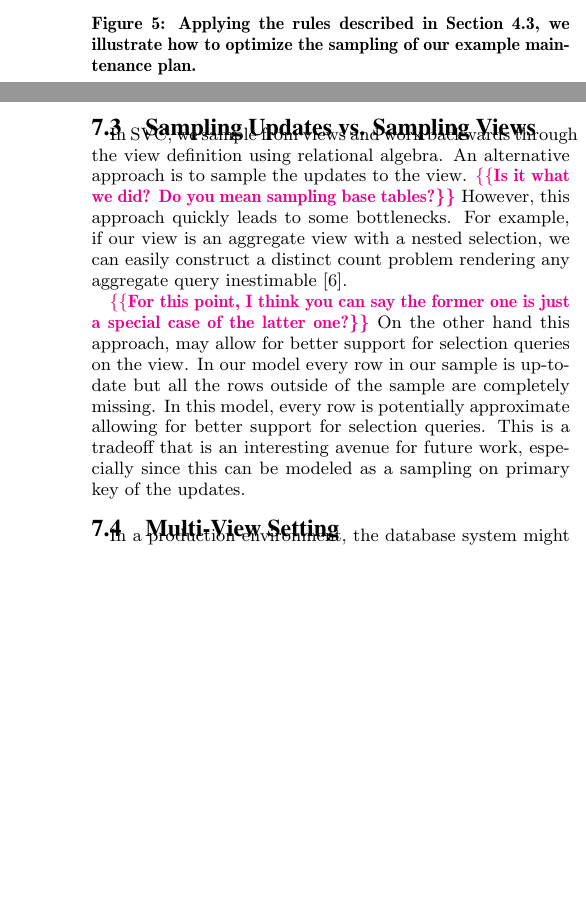
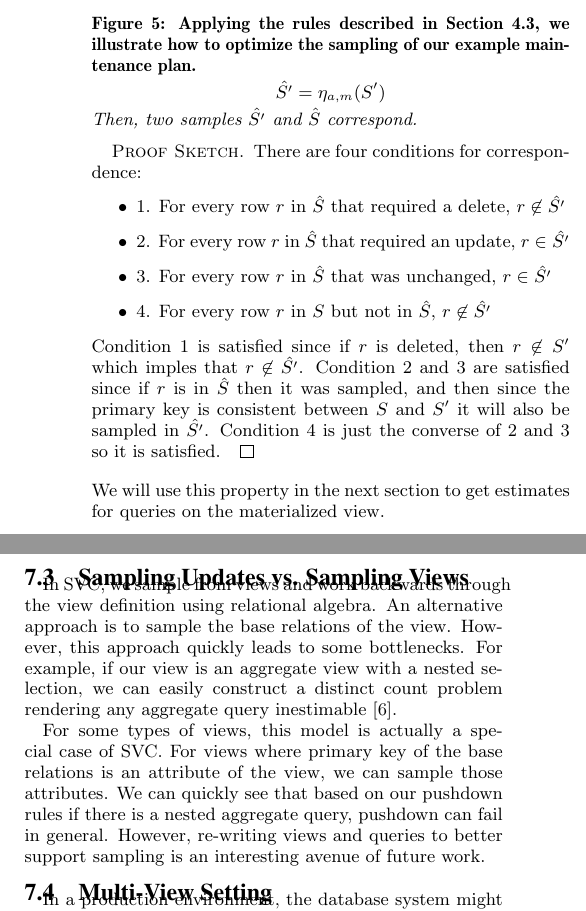
Before and after one commit to sjyk/sampleclean-matview, a LaTeX paper (outline.tex, which reads analysis.tex, correction.tex): two parts of the columns of pages 7 and 11 of 18 before the commit and two parts of the columns of pages 7 and 11 of 19 after it, joined at a grey line, cut so that both start at the same text, the shorter picture padded with empty space. Compiled offline with pdfLaTeX.

Commit message:
Updated with some new text

```diff
--- a/analysis.tex
+++ b/analysis.tex
@@ -36,15 +35,14 @@ In this setting, our sampling would have to consider this variance against the b
 
 \subsection{Sampling Updates vs. Sampling Views}
 In SVC, we sample from views and work backwards through the view definition using relational algebra.
-An alternative approach is to sample the updates to the view. \reminder{Is it what we did? Do you mean sampling base tables?}
+An alternative approach is to sample the base relations of the view.
 However, this approach quickly leads to some bottlenecks.
 For example, if our view is an aggregate view with a nested selection, we can easily construct a distinct count problem rendering any aggregate query inestimable \cite{DBLP:conf/pods/CharikarCMN00}.
 
-\reminder{For this point, I think you can say the former one is just a special case of the latter one?}
-On the other hand this approach, may allow for better support for selection queries on the view.
-In our model every row in our sample is up-to-date but all the rows outside of the sample are completely missing.
-In this model, every row is potentially approximate allowing for better support for selection queries.
-This is a tradeoff that is an interesting avenue for future work, especially since this can be modeled as a sampling on primary key of the updates.
+For some types of views, this model is actually a special case of SVC.
+For views where primary key of the base relations is an attribute of the view, we can sample those attributes.
+We can quickly see that based on our pushdown rules if there is a nested aggregate query, pushdown can fail in general.
+However, re-writing views and queries to better support sampling is an interesting avenue of future work.
 
 \subsection{Multi-View Setting}
 In a production environment, the database system might have many materialized views.
--- a/correction.tex
+++ b/correction.tex
@@ -82,3 +92,21 @@ In special cases, we can push the hashing operator down through joins.
+\hat{S'} = \eta_{a, m}(S')
+\]
+Then, two samples $\hat{S'}$ and $\hat{S}$ correspond.
+\end{proposition}
+\begin{proof}[Sketch]
+There are four conditions for correspondence:
+\begin{itemize}
+\item 1. For every row $r$ in $\hat{S}$ that required a delete, $r \not\in \hat{S'}$
+\item 2. For every row $r$ in $\hat{S}$ that required an update, $r\in \hat{S'}$
+\item 3. For every row $r$ in $\hat{S}$  that was unchanged, $r \in \hat{S'}$
+\item 4. For every row $r$ in $S$ but not in $\hat{S}$, $r \not\in \hat{S'}$
+\end{itemize}
+Condition 1 is satisfied since if $r$ is deleted, then $r \not \in S'$ which imples that $r \not\in \hat{S'}$.
+Condition 2 and 3 are satisfied since if $r$ is in $\hat{S}$ then it was sampled, and then since the primary key is consistent between $S$ and $S'$ it will also be sampled in $\hat{S'}$.
+Condition 4 is just the converse of 2 and 3 so it is satisfied.
+\end{proof}
+We will use this property in the next section to get estimates for queries on the materialized view.
+
 \subsection{Example}
 We will illustrate our proposed approach on our example view \textsf{countView}.
 The maintenance strategy of this view is described in the previous section.
```
Also changed, not shown: outlier.tex (+2 -1 lines), analysis.tex (3 more changed lines), correction.tex (10 more changed lines).
